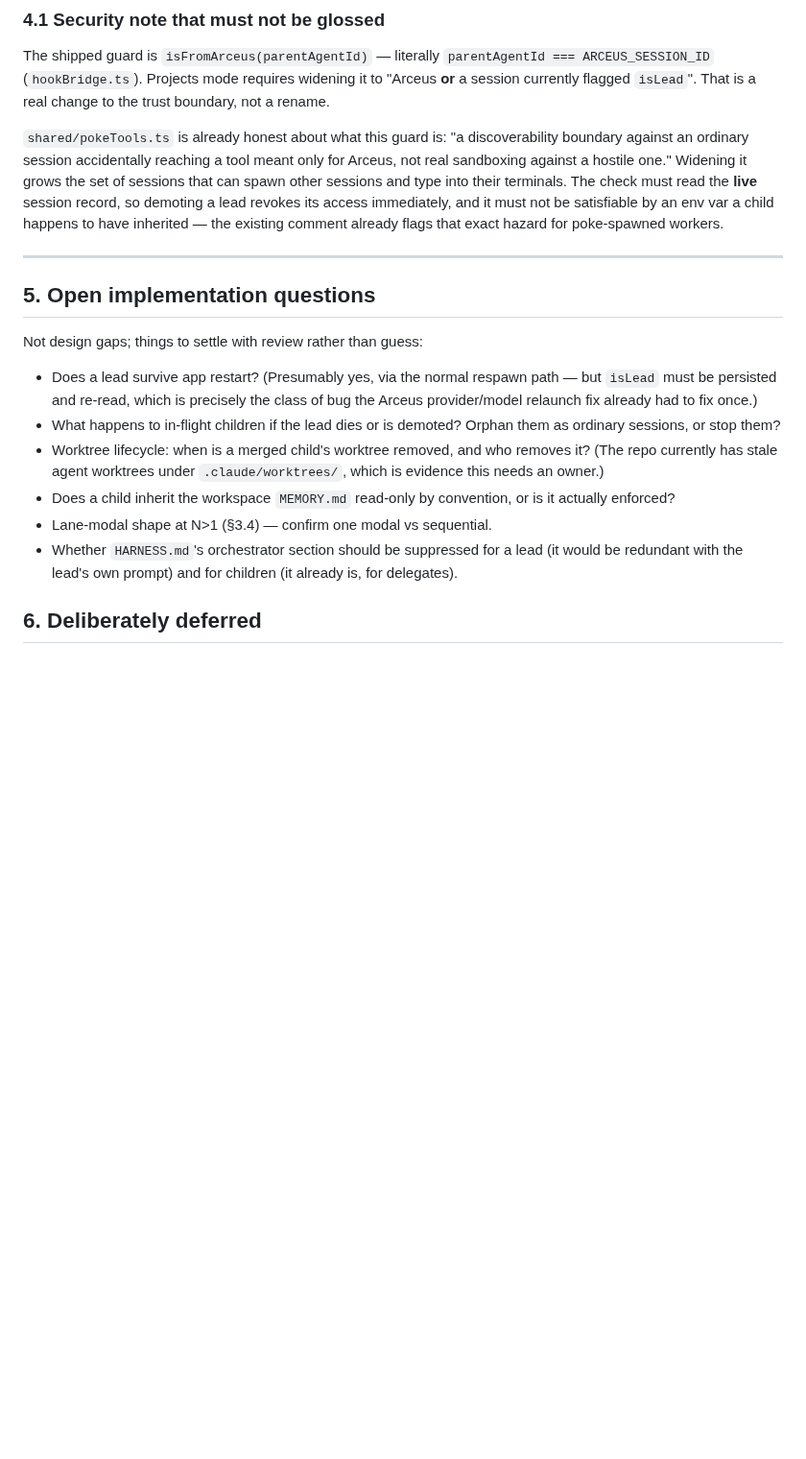
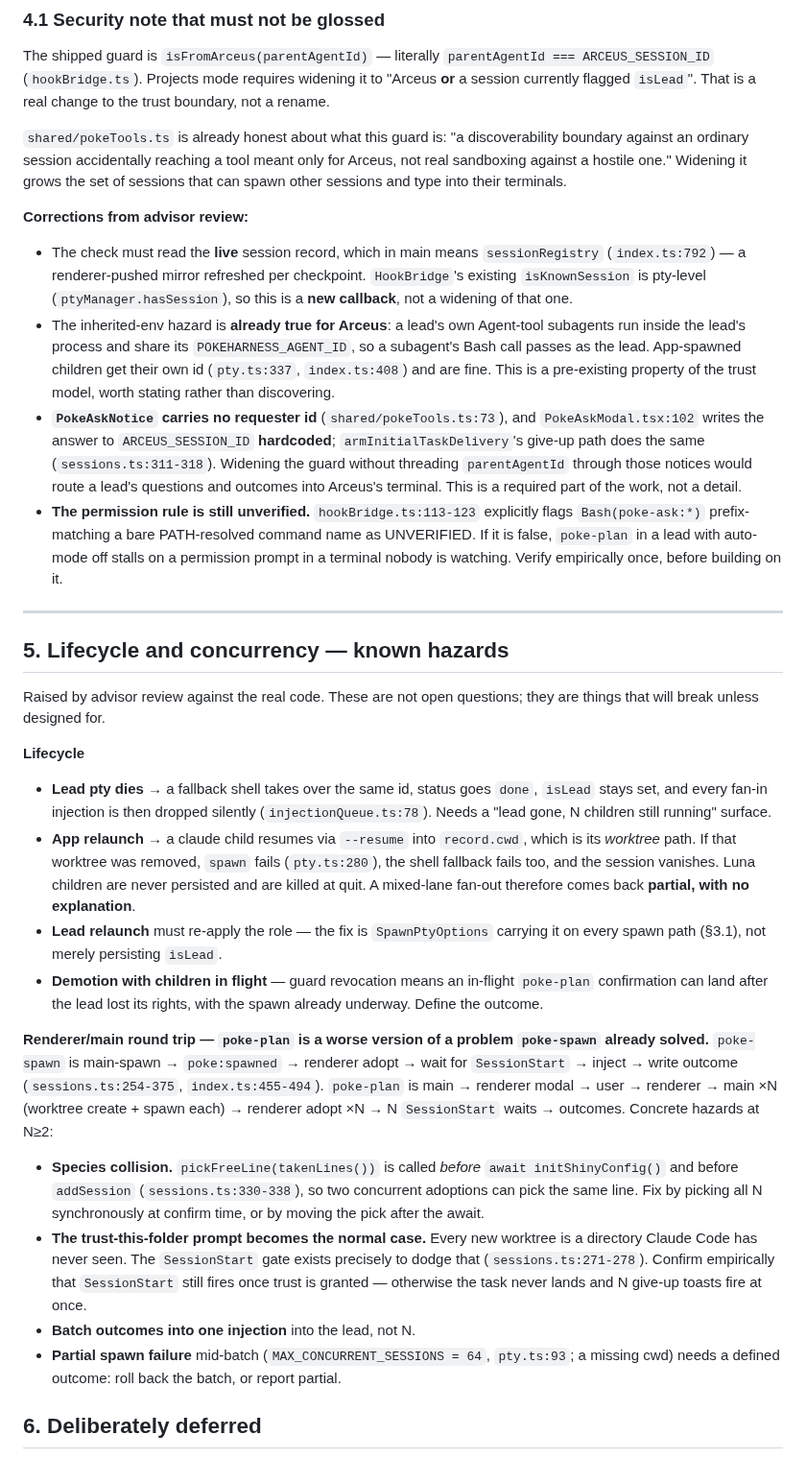
Before and after one commit to mavericksxx/pokemon-harness, a Markdown page: docs/projects-mode-plan.md, the part around one of its changes. Shown at 96% size. Rendered like a GitHub page; blank space fills up the shorter version.

```diff
--- a/docs/projects-mode-plan.md
+++ b/docs/projects-mode-plan.md
@@ -449,30 +449,66 @@ session currently flagged `isLead`". That is a real change to the trust boundary
 `shared/pokeTools.ts` is already honest about what this guard is: "a discoverability boundary
 against an ordinary session accidentally reaching a tool meant only for Arceus, not real
 sandboxing against a hostile one." Widening it grows the set of sessions that can spawn other
-sessions and type into their terminals. The check must read the **live** session record, so
-demoting a lead revokes its access immediately, and it must not be satisfiable by an env var a
-child happens to have inherited — the existing comment already flags that exact hazard for
-poke-spawned workers.
+sessions and type into their terminals.
+
+**Corrections from advisor review:**
+
+- The check must read the **live** session record, which in main means `sessionRegistry`
+  (`index.ts:792`) — a renderer-pushed mirror refreshed per checkpoint. `HookBridge`'s existing
+  `isKnownSession` is pty-level (`ptyManager.hasSession`), so this is a **new callback**, not a
+  widening of that one.
+- The inherited-env hazard is **already true for Arceus**: a lead's own Agent-tool subagents run
+  inside the lead's process and share its `POKEHARNESS_AGENT_ID`, so a subagent's Bash call passes
+  as the lead. App-spawned children get their own id (`pty.ts:337`, `index.ts:408`) and are fine.
+  This is a pre-existing property of the trust model, worth stating rather than discovering.
+- **`PokeAskNotice` carries no requester id** (`shared/pokeTools.ts:73`), and `PokeAskModal.tsx:102`
+  writes the answer to `ARCEUS_SESSION_ID` **hardcoded**; `armInitialTaskDelivery`'s give-up path
+  does the same (`sessions.ts:311-318`). Widening the guard without threading `parentAgentId`
+  through those notices would route a lead's questions and outcomes into Arceus's terminal. This
+  is a required part of the work, not a detail.
+- **The permission rule is still unverified.** `hookBridge.ts:113-123` explicitly flags
+  `Bash(poke-ask:*)` prefix-matching a bare PATH-resolved command name as UNVERIFIED. If it is
+  false, `poke-plan` in a lead with auto-mode off stalls on a permission prompt in a terminal
+  nobody is watching. Verify empirically once, before building on it.
 
 ---
 
-## 5. Open implementation questions
+## 5. Lifecycle and concurrency — known hazards
 
-Not design gaps; things to settle with review rather than guess:
+Raised by advisor review against the real code. These are not open questions; they are things that
+will break unless designed for.
 
-- Does a lead survive app restart? (Presumably yes, via the normal respawn path — but `isLead`
-  must be persisted and re-read, which is precisely the class of bug the Arceus provider/model
-  relaunch fix already had to fix once.)
-- What happens to in-flight children if the lead dies or is demoted? Orphan them as ordinary
-  sessions, or stop them?
-- Worktree lifecycle: when is a merged child's worktree removed, and who removes it? (The repo
-  currently has stale agent worktrees under `.claude/worktrees/`, which is evidence this needs an
-  owner.)
-- Does a child inherit the workspace `MEMORY.md` read-only by convention, or is it actually
-  enforced?
-- Lane-modal shape at N>1 (§3.4) — confirm one modal vs sequential.
-- Whether `HARNESS.md`'s orchestrator section should be suppressed for a lead (it would be
-  redundant with the lead's own prompt) and for children (it already is, for delegates).
+**Lifecycle**
+
+- **Lead pty dies** → a fallback shell takes over the same id, status goes `done`, `isLead` stays
+  set, and every fan-in injection is then dropped silently (`injectionQueue.ts:78`). Needs a
+  "lead gone, N children still running" surface.
+- **App relaunch** → a claude child resumes via `--resume` into `record.cwd`, which is its
+  *worktree* path. If that worktree was removed, `spawn` fails (`pty.ts:280`), the shell fallback
+  fails too, and the session vanishes. Luna children are never persisted and are killed at quit.
+  A mixed-lane fan-out therefore comes back **partial, with no explanation**.
+- **Lead relaunch** must re-apply the role — the fix is `SpawnPtyOptions` carrying it on every
+  spawn path (§3.1), not merely persisting `isLead`.
+- **Demotion with children in flight** — guard revocation means an in-flight `poke-plan`
+  confirmation can land after the lead lost its rights, with the spawn already underway. Define
+  the outcome.
+
+**Renderer/main round trip — `poke-plan` is a worse version of a problem `poke-spawn` already
+solved.** `poke-spawn` is main-spawn → `poke:spawned` → renderer adopt → wait for `SessionStart` →
+inject → write outcome (`sessions.ts:254-375`, `index.ts:455-494`). `poke-plan` is main → renderer
+modal → user → renderer → main ×N (worktree create + spawn each) → renderer adopt ×N → N
+`SessionStart` waits → outcomes. Concrete hazards at N≥2:
+
+- **Species collision.** `pickFreeLine(takenLines())` is called *before* `await initShinyConfig()`
+  and before `addSession` (`sessions.ts:330-338`), so two concurrent adoptions can pick the same
+  line. Fix by picking all N synchronously at confirm time, or by moving the pick after the await.
+- **The trust-this-folder prompt becomes the normal case.** Every new worktree is a directory
+  Claude Code has never seen. The `SessionStart` gate exists precisely to dodge that
+  (`sessions.ts:271-278`). Confirm empirically that `SessionStart` still fires once trust is
+  granted — otherwise the task never lands and N give-up toasts fire at once.
+- **Batch outcomes into one injection** into the lead, not N.
+- **Partial spawn failure** mid-batch (`MAX_CONCURRENT_SESSIONS = 64`, `pty.ts:93`; a missing cwd)
+  needs a defined outcome: roll back the batch, or report partial.
 
 ## 6. Deliberately deferred
 
```
Also changed, not shown: other parts of docs/projects-mode-plan.md (+38 -13 lines).
